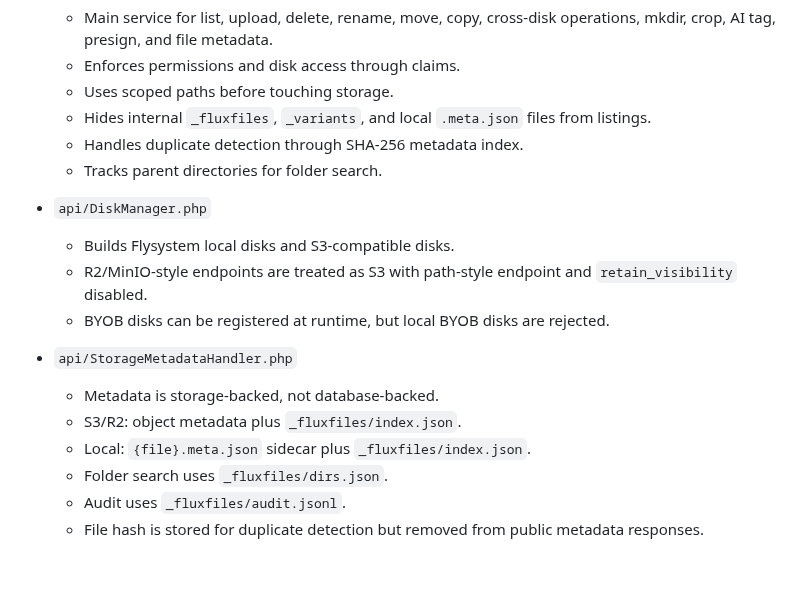
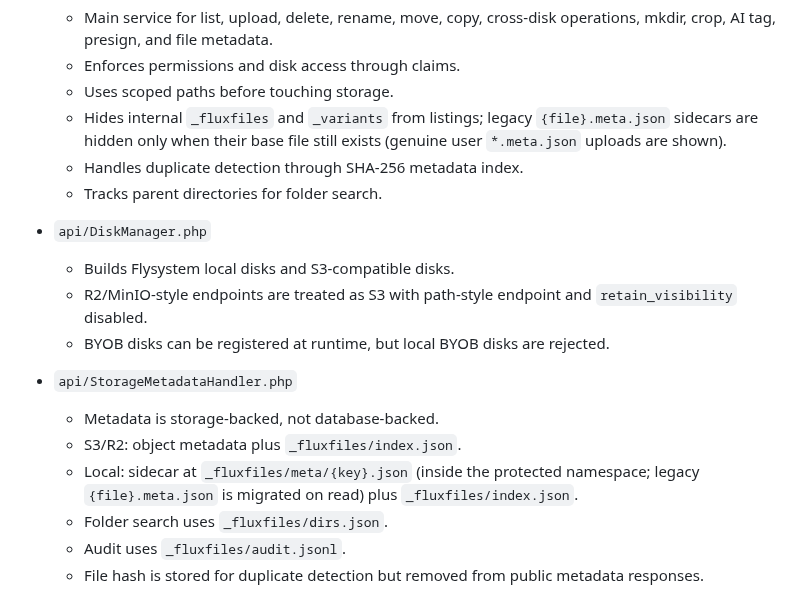
Before and after one commit to thai-pc/fluxfiles, a Markdown page: .claude/architecture.md, the part around the change. Rendered like a GitHub page; blank space fills up the shorter version.

```diff
--- a/.claude/architecture.md
+++ b/.claude/architecture.md
@@ -27,7 +27,7 @@
   - Main service for list, upload, delete, rename, move, copy, cross-disk operations, mkdir, crop, AI tag, presign, and file metadata.
   - Enforces permissions and disk access through claims.
   - Uses scoped paths before touching storage.
-  - Hides internal `_fluxfiles`, `_variants`, and local `.meta.json` files from listings.
+  - Hides internal `_fluxfiles` and `_variants` from listings; legacy `{file}.meta.json` sidecars are hidden only when their base file still exists (genuine user `*.meta.json` uploads are shown).
   - Handles duplicate detection through SHA-256 metadata index.
   - Tracks parent directories for folder search.
 
@@ -39,7 +39,7 @@
 - `api/StorageMetadataHandler.php`
   - Metadata is storage-backed, not database-backed.
   - S3/R2: object metadata plus `_fluxfiles/index.json`.
-  - Local: `{file}.meta.json` sidecar plus `_fluxfiles/index.json`.
+  - Local: sidecar at `_fluxfiles/meta/{key}.json` (inside the protected namespace; legacy `{file}.meta.json` is migrated on read) plus `_fluxfiles/index.json`.
   - Folder search uses `_fluxfiles/dirs.json`.
   - Audit uses `_fluxfiles/audit.jsonl`.
   - File hash is stored for duplicate detection but removed from public metadata responses.
```
Also changed, not shown: .claude/CLAUDE.md (+11 -2 lines), docs/TEST-PLAN.md (+1 -1 lines).
